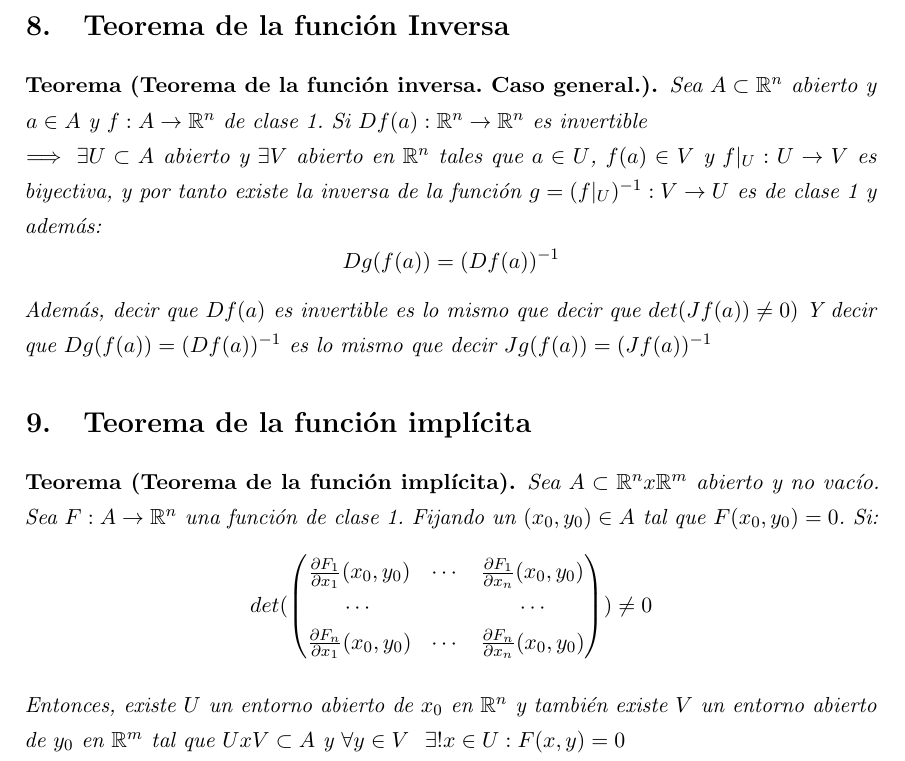
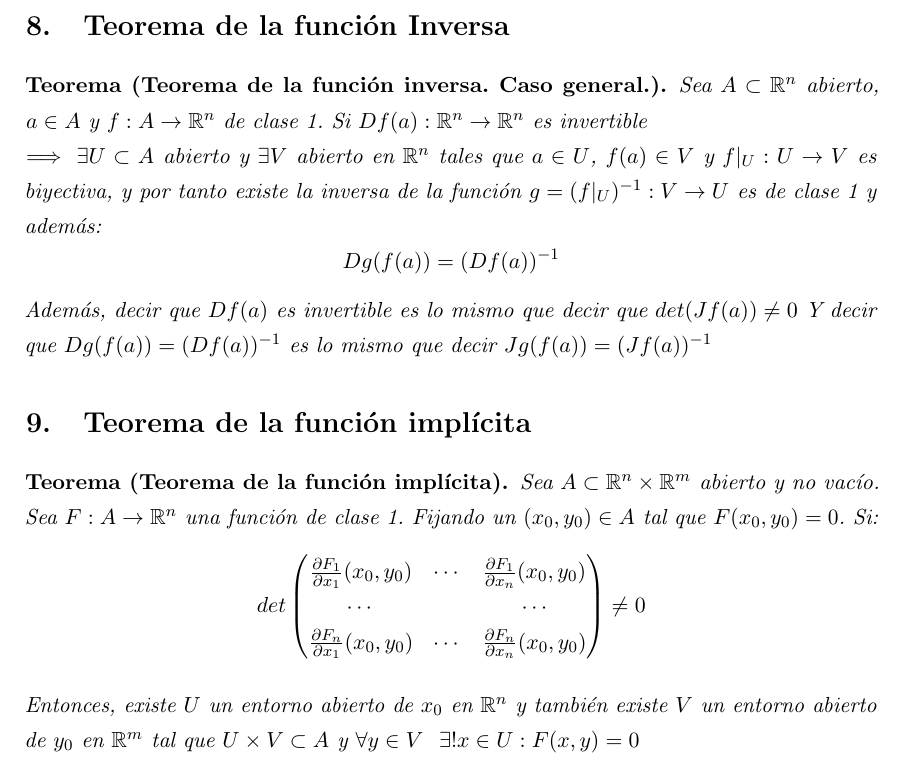
Before and after one commit to libreim/apuntesDGIIM, a LaTeX CV (Análisis Matemático I/Resumen.tex): part of page 10 of 10, cut so that both start at the same text. Compiled offline with pdfLaTeX.

Commit message:
Pequeños cambios.

```diff
--- a/Análisis Matemático I/Resumen.tex
+++ b/Análisis Matemático I/Resumen.tex
@@ -555,29 +555,29 @@ Para el caso del mínimo, reemplazamos negativa por positiva. La matriz hessiana
 
 \section{Teorema de la función Inversa}
 \begin{nth}[Teorema de la función inversa. Caso general.]
-	Sea $A \subset \R^n$ abierto y $a\in A$ y $f:A \to \R^n$ de clase 1. Si
+	Sea $A \subset \R^n$ abierto, $a\in A$ y $f:A \to \R^n$ de clase 1. Si
 $Df(a): \R^n \to \R^n$ es invertible \\
 $\implies \exists U\subset A$ abierto y $\exists V$ abierto en $\R^n$ tales que $a\in U $, $f(a) \in V$ y $f|_U : U \to V$ es biyectiva, y por tanto existe la inversa de la función $g = (f|_U)^{-1}: V \to U$ es de clase 1 y además:
 	\[
 	Dg(f(a)) = (Df(a))^{-1}
 	\]
-Además, decir que $Df(a)$ es invertible es lo mismo que decir que $det(Jf(a)) \ne 0)$
+Además, decir que $Df(a)$ es invertible es lo mismo que decir que $det(Jf(a)) \ne 0$
 Y decir que $Dg(f(a)) = (Df(a))^{-1}$ es lo mismo que decir $Jg(f(a)) = (Jf(a))^{-1}$
 \end{nth}
 
 \section{Teorema de la función implícita}
 \begin{nth}[Teorema de la función implícita]
-	Sea $A \subset \R^n x\R^m$ abierto y no vacío. Sea $F: A \to \R^n$ una función de clase 1. Fijando un $(x_0,y_0) \in A$ tal que $F(x_0,y_0) = 0$. Si:
+	Sea $A \subset \R^n \times\R^m$ abierto y no vacío. Sea $F: A \to \R^n$ una función de clase 1. Fijando un $(x_0,y_0) \in A$ tal que $F(x_0,y_0) = 0$. Si:
 	\[
-	det(\begin{pmatrix}
+	det\begin{pmatrix}
  \frac{\partial F_1}{\partial x_1}(x_0,y_0) & \cdots & \frac{\partial F_1}{\partial x_n}(x_0,y_0) \\
  \cdots& & \cdots\\
 
  \frac{\partial F_n}{\partial x_1}(x_0,y_0) & \cdots & \frac{\partial F_n}{\partial x_n} (x_0,y_0)
-\end{pmatrix}) \ne 0
+\end{pmatrix} \ne 0
 	\]
 
-	Entonces, existe $U$ un entorno abierto de $x_0$ en $\R^n$ y también existe $V$ un entorno abierto de $y_0$ en $\R^m$ tal que $UxV \subset A$ y $\forall y \in V \ \ \exists! x \in U : F(x,y) = 0$
+	Entonces, existe $U$ un entorno abierto de $x_0$ en $\R^n$ y también existe $V$ un entorno abierto de $y_0$ en $\R^m$ tal que $U\times V \subset A$ y $\forall y \in V \ \ \exists! x \in U : F(x,y) = 0$
 \end{nth}
 
 
```
Also changed, not shown: .out/Análisis Matemático I/Resumen.pdf, Análisis Matemático I/Resumen.tex (6 more changed lines).
